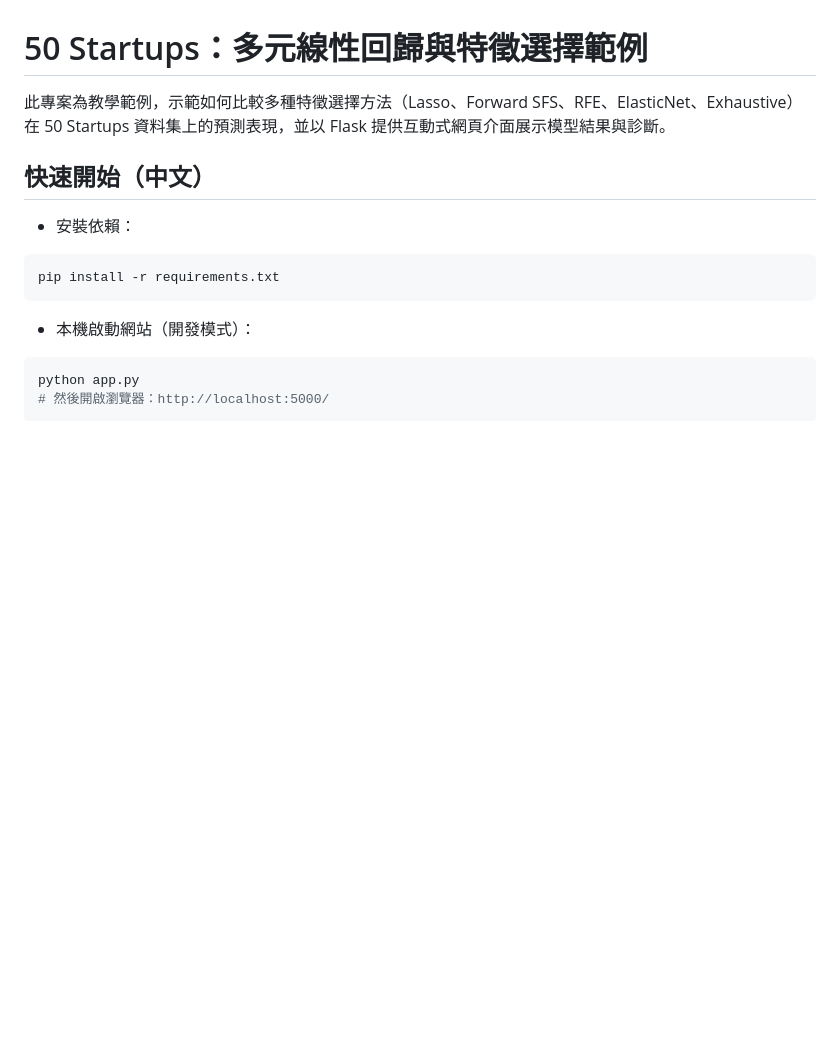
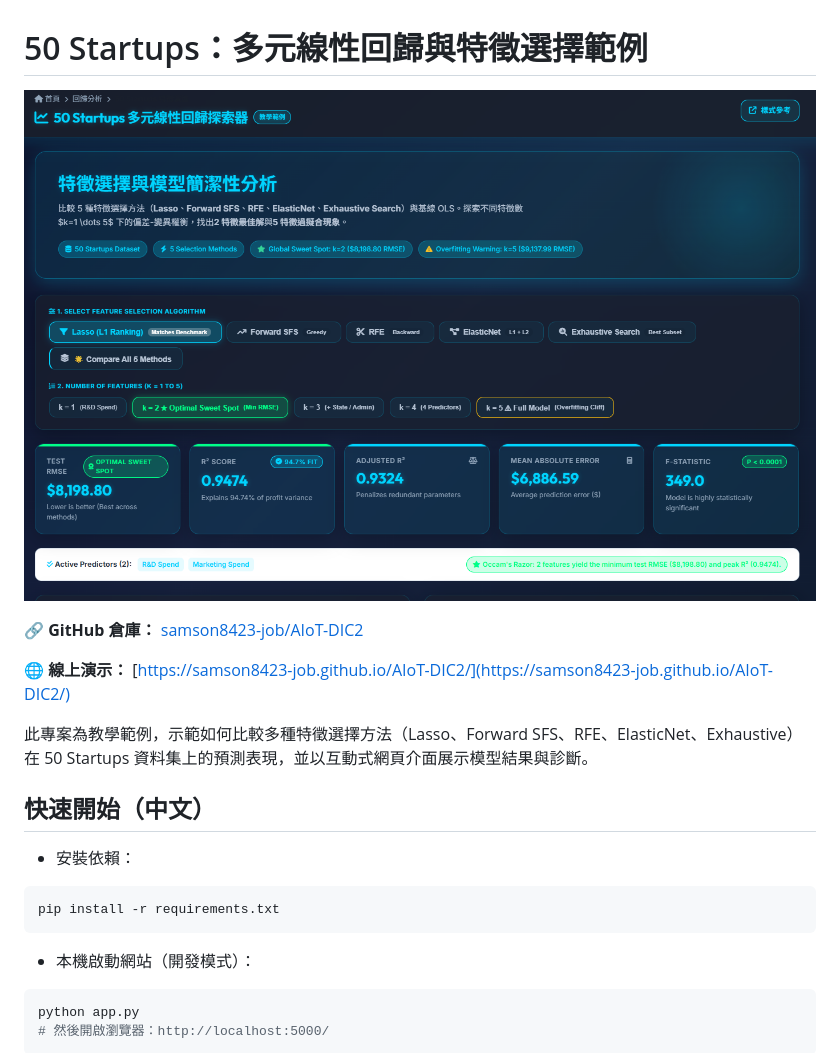
Before and after one commit to samson8423-job/AIoT-DIC2, a Markdown page: README.md, the part around the change. GitHub-like rendering; pictures changed too: demo.png (added); blank space fills up the shorter version.

```diff
--- a/README.md
+++ b/README.md
@@ -1,6 +1,12 @@
 # 50 Startups：多元線性回歸與特徵選擇範例
 
-此專案為教學範例，示範如何比較多種特徵選擇方法（Lasso、Forward SFS、RFE、ElasticNet、Exhaustive）在 50 Startups 資料集上的預測表現，並以 Flask 提供互動式網頁介面展示模型結果與診斷。
+![Demo](demo.png)
+
+**🔗 GitHub 倉庫：** [samson8423-job/AIoT-DIC2](https://github.com/samson8423-job/AIoT-DIC2)
+
+**🌐 線上演示：** [https://samson8423-job.github.io/AIoT-DIC2/](https://samson8423-job.github.io/AIoT-DIC2/)
+
+此專案為教學範例，示範如何比較多種特徵選擇方法（Lasso、Forward SFS、RFE、ElasticNet、Exhaustive）在 50 Startups 資料集上的預測表現，並以互動式網頁介面展示模型結果與診斷。
 
 ## 快速開始（中文）
 
```
